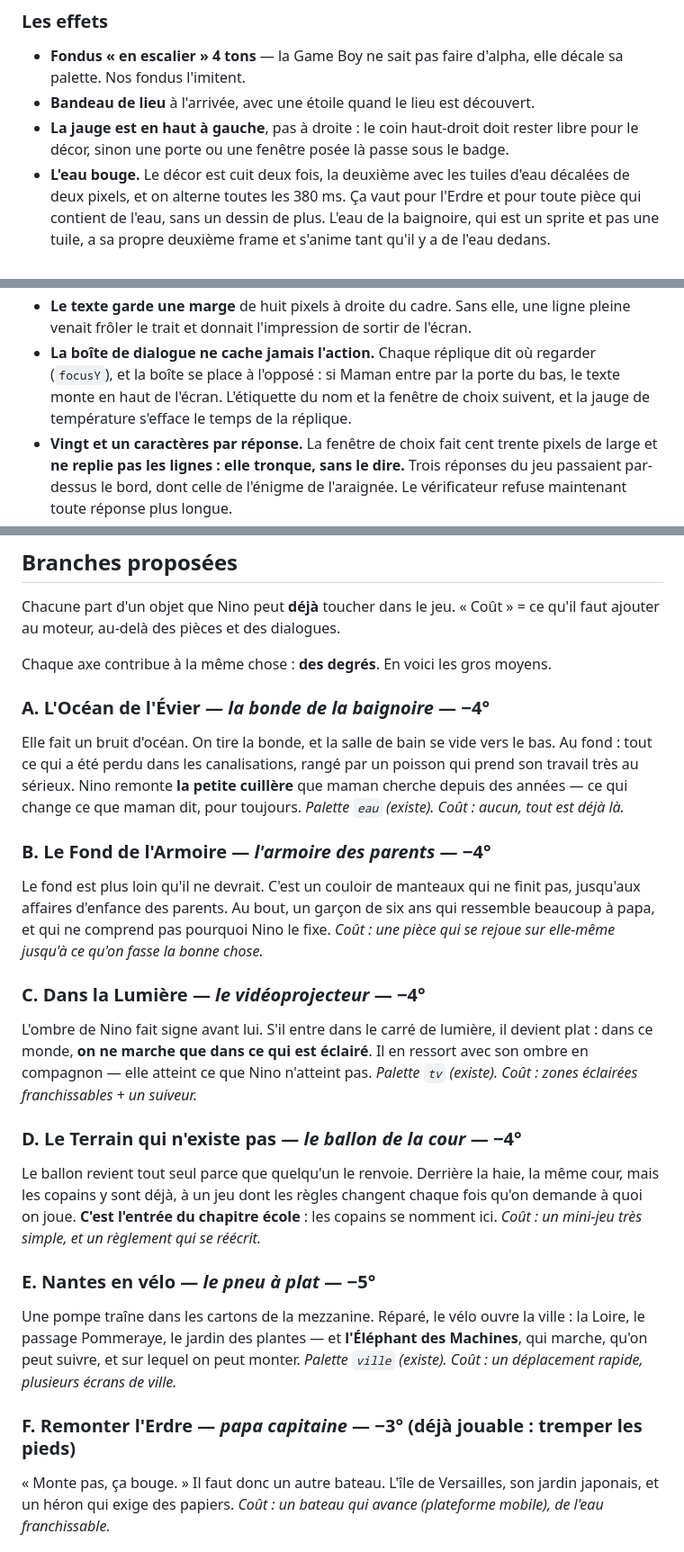
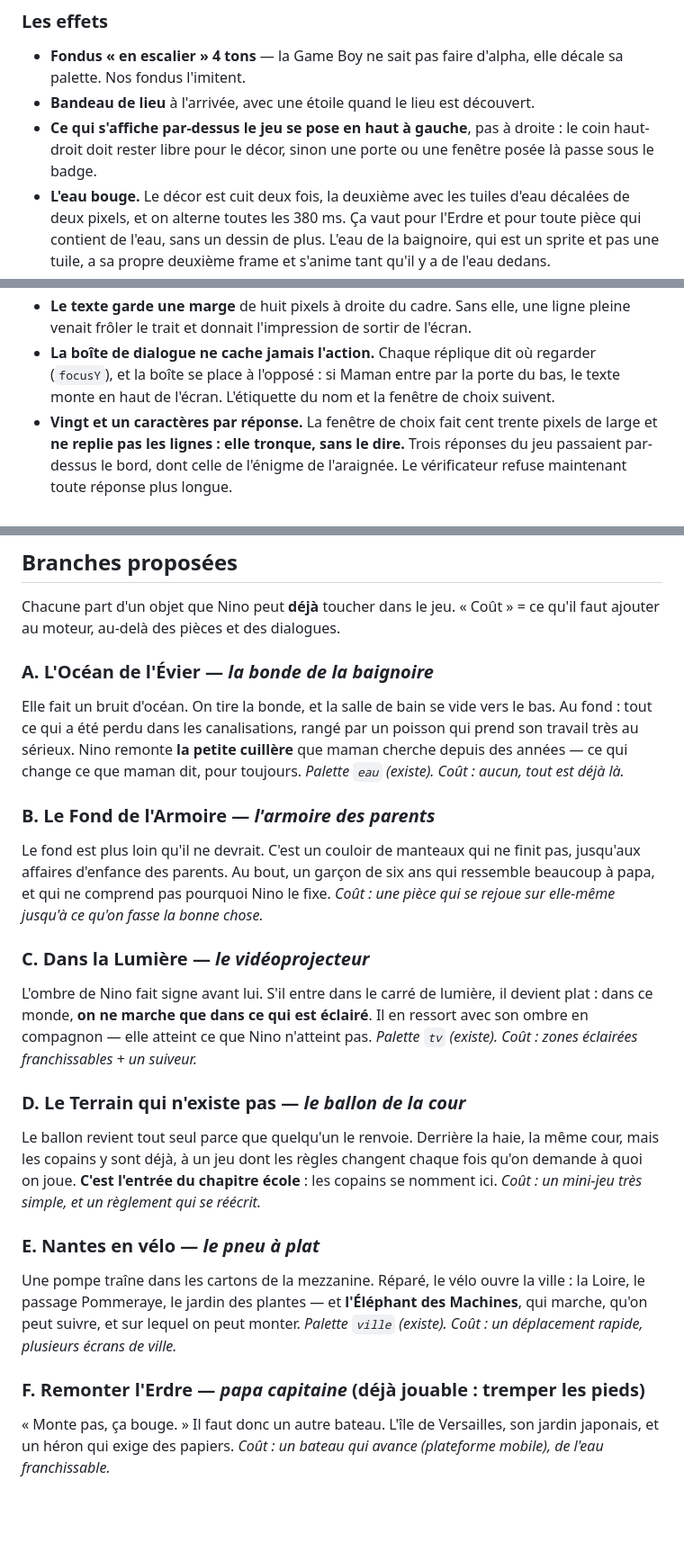
Before and after one commit to Loupv/NinosAdventures, a Markdown page: docs/GAME-DESIGN.md, 3 parts joined by grey strips. Shown at 90% size. Drawn GitHub-style; blank space fills up the shorter version.

```diff
--- a/docs/GAME-DESIGN.md
+++ b/docs/GAME-DESIGN.md
@@ -1185,8 +1185,9 @@ seul coup, sans un seul asset supplémentaire.
 - **Fondus « en escalier » 4 tons** — la Game Boy ne sait pas faire d'alpha, elle
   décale sa palette. Nos fondus l'imitent.
 - **Bandeau de lieu** à l'arrivée, avec une étoile quand le lieu est découvert.
-- **La jauge est en haut à gauche**, pas à droite : le coin haut-droit doit rester libre
-  pour le décor, sinon une porte ou une fenêtre posée là passe sous le badge.
+- **Ce qui s'affiche par-dessus le jeu se pose en haut à gauche**, pas à droite : le coin
+  haut-droit doit rester libre pour le décor, sinon une porte ou une fenêtre posée là passe
+  sous le badge.
 - **L'eau bouge.** Le décor est cuit deux fois, la deuxième avec les tuiles d'eau décalées
   de deux pixels, et on alterne toutes les 380 ms. Ça vaut pour l'Erdre et pour toute pièce
   qui contient de l'eau, sans un dessin de plus. L'eau de la baignoire, qui est un sprite et
@@ -1205,8 +1206,7 @@ seul coup, sans un seul asset supplémentaire.
   pleine venait frôler le trait et donnait l'impression de sortir de l'écran.
 - **La boîte de dialogue ne cache jamais l'action.** Chaque réplique dit où regarder
   (`focusY`), et la boîte se place à l'opposé : si Maman entre par la porte du bas, le
-  texte monte en haut de l'écran. L'étiquette du nom et la fenêtre de choix suivent, et
-  la jauge de température s'efface le temps de la réplique.
+  texte monte en haut de l'écran. L'étiquette du nom et la fenêtre de choix suivent.
 - **Vingt et un caractères par réponse.** La fenêtre de choix fait cent trente pixels de large et
 **ne replie pas les lignes : elle tronque, sans le dire.** Trois réponses du jeu passaient par-dessus
 le bord, dont celle de l'énigme de l'araignée. Le vérificateur refuse maintenant toute réponse plus
@@ -1561,40 +1490,38 @@ pixels) et neuf pixels d'interligne, pour que onze lignes tiennent sans toucher
 Chacune part d'un objet que Nino peut **déjà** toucher dans le jeu. « Coût » = ce
 qu'il faut ajouter au moteur, au-delà des pièces et des dialogues.
 
-Chaque axe contribue à la même chose : **des degrés**. En voici les gros moyens.
-
-### A. L'Océan de l'Évier — *la bonde de la baignoire* — −4°
+### A. L'Océan de l'Évier — *la bonde de la baignoire*
 Elle fait un bruit d'océan. On tire la bonde, et la salle de bain se vide vers le bas.
 Au fond : tout ce qui a été perdu dans les canalisations, rangé par un poisson qui
 prend son travail très au sérieux. Nino remonte **la petite cuillère** que maman
 cherche depuis des années — ce qui change ce que maman dit, pour toujours.
 *Palette `eau` (existe). Coût : aucun, tout est déjà là.*
 
-### B. Le Fond de l'Armoire — *l'armoire des parents* — −4°
+### B. Le Fond de l'Armoire — *l'armoire des parents*
 Le fond est plus loin qu'il ne devrait. C'est un couloir de manteaux qui ne finit pas,
 jusqu'aux affaires d'enfance des parents. Au bout, un garçon de six ans qui ressemble
 beaucoup à papa, et qui ne comprend pas pourquoi Nino le fixe.
 *Coût : une pièce qui se rejoue sur elle-même jusqu'à ce qu'on fasse la bonne chose.*
 
-### C. Dans la Lumière — *le vidéoprojecteur* — −4°
+### C. Dans la Lumière — *le vidéoprojecteur*
 L'ombre de Nino fait signe avant lui. S'il entre dans le carré de lumière, il devient
 plat : dans ce monde, **on ne marche que dans ce qui est éclairé**. Il en ressort avec
 son ombre en compagnon — elle atteint ce que Nino n'atteint pas.
 *Palette `tv` (existe). Coût : zones éclairées franchissables + un suiveur.*
 
-### D. Le Terrain qui n'existe pas — *le ballon de la cour* — −4°
+### D. Le Terrain qui n'existe pas — *le ballon de la cour*
 Le ballon revient tout seul parce que quelqu'un le renvoie. Derrière la haie, la même
 cour, mais les copains y sont déjà, à un jeu dont les règles changent chaque fois qu'on
 demande à quoi on joue. **C'est l'entrée du chapitre école** : les copains se nomment ici.
 *Coût : un mini-jeu très simple, et un règlement qui se réécrit.*
 
-### E. Nantes en vélo — *le pneu à plat* — −5°
+### E. Nantes en vélo — *le pneu à plat*
 Une pompe traîne dans les cartons de la mezzanine. Réparé, le vélo ouvre la ville :
 la Loire, le passage Pommeraye, le jardin des plantes — et **l'Éléphant des Machines**,
 qui marche, qu'on peut suivre, et sur lequel on peut monter.
 *Palette `ville` (existe). Coût : un déplacement rapide, plusieurs écrans de ville.*
 
-### F. Remonter l'Erdre — *papa capitaine* — −3° (déjà jouable : tremper les pieds)
+### F. Remonter l'Erdre — *papa capitaine* (déjà jouable : tremper les pieds)
 « Monte pas, ça bouge. » Il faut donc un autre bateau. L'île de Versailles, son jardin
 japonais, et un héron qui exige des papiers.
 *Coût : un bateau qui avance (plateforme mobile), de l'eau franchissable.*
```
Also changed, not shown: other parts of docs/GAME-DESIGN.md (+1 -75 lines).
